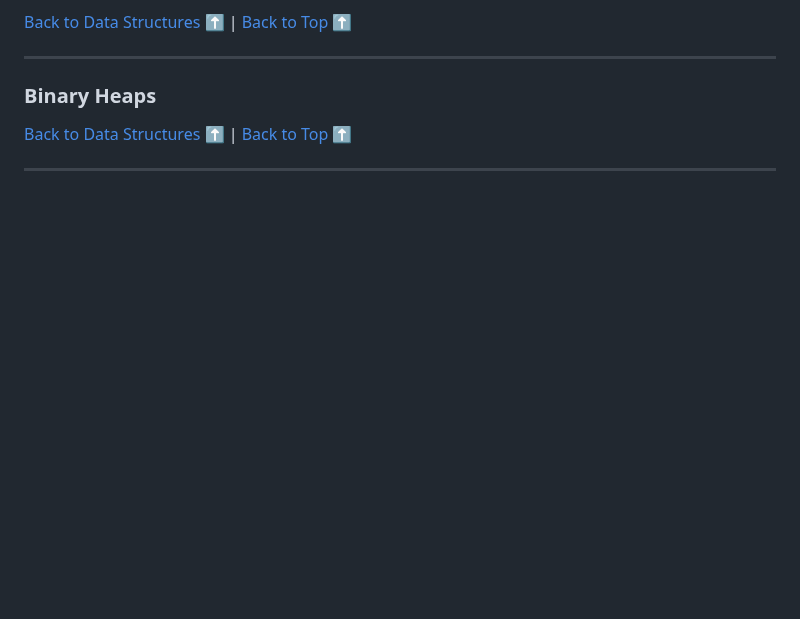
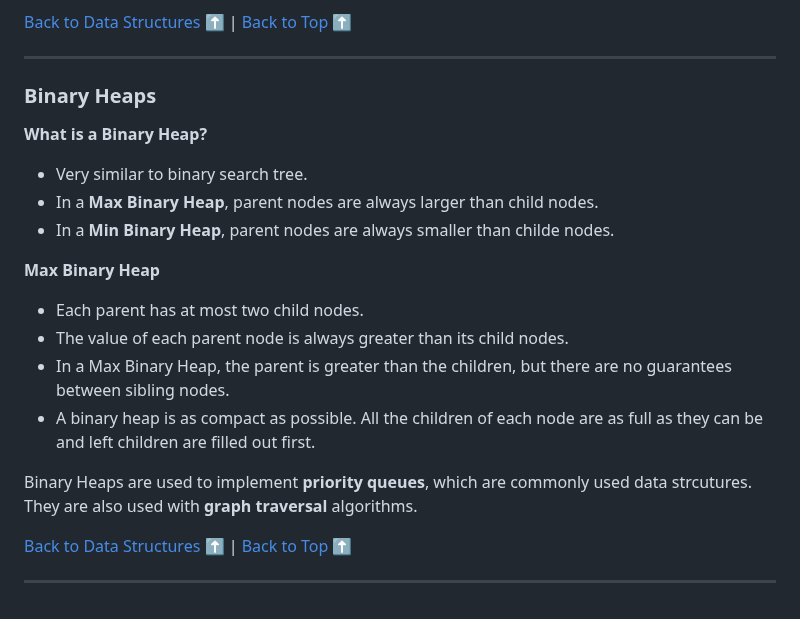
Before and after one commit to sidneyshafer/JS_DSA, a Markdown page: readme.md, the part around the change. Drawn GitHub-style; blank space fills up the shorter version.

Commit message:
Add Intro to Binary Heaps

```diff
--- a/readme.md
+++ b/readme.md
@@ -2595,6 +2595,19 @@ var tree = new BinarySearchTree();
 
 ### Binary Heaps
 
+**What is a Binary Heap?**
+* Very similar to binary search tree.
+* In a **Max Binary Heap**, parent nodes are always larger than child nodes.
+* In a **Min Binary Heap**, parent nodes are always smaller than childe nodes.
+
+**Max Binary Heap**
+* Each parent has at most two child nodes.
+* The value of each parent node is always greater than its child nodes.
+* In a Max Binary Heap, the parent is greater than the children, but there are no guarantees between sibling nodes.
+* A binary heap is as compact as possible. All the children of each node are as full as they can be and left children are filled out first.
+
+Binary Heaps are used to implement **priority queues**, which are commonly used data strcutures. They are also used with **graph traversal** algorithms.
+
 [Back to Data Structures](#data-structures) :arrow_up: | [Back to Top](#js-data-structures--algorithms) :arrow_up:
 
 ----
```
